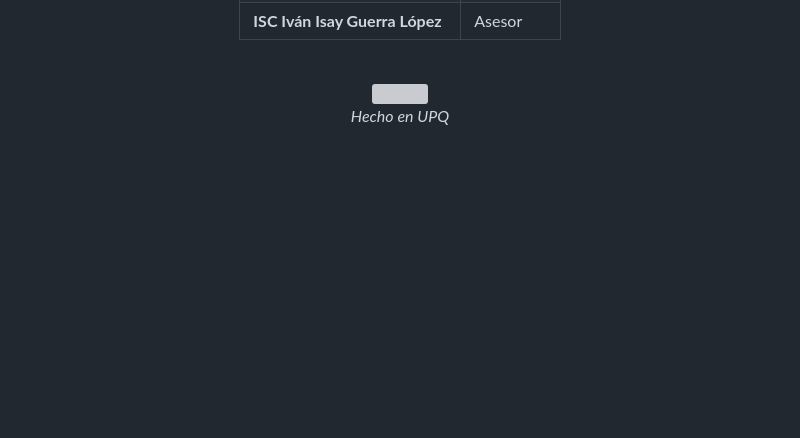
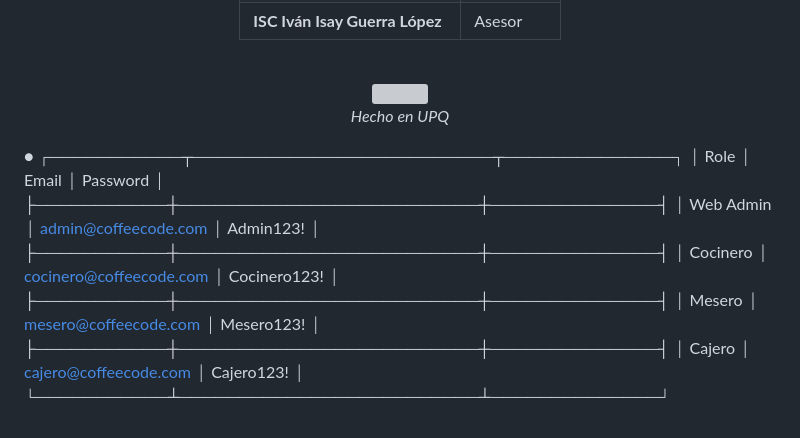
Before and after one commit to EmilianoLedesma/Coffe_Code_App, a Markdown page: README.md, the part around the change. Drawn GitHub-style; blank space fills up the shorter version; grey boxes are pictures that could not be loaded.

Commit message:
docs: agregar tabla de credenciales seed por rol al README

```diff
--- a/README.md
+++ b/README.md
@@ -261,3 +261,15 @@ coffee-code/
 *Hecho en UPQ*
 
 </div>
+
+● ┌───────────┬─────────────────────────┬──────────────┐
+  │   Role    │          Email          │   Password   │
+  ├───────────┼─────────────────────────┼──────────────┤
+  │ Web Admin │ admin@coffeecode.com    │ Admin123!    │
+  ├───────────┼─────────────────────────┼──────────────┤
+  │ Cocinero  │ cocinero@coffeecode.com │ Cocinero123! │
+  ├───────────┼─────────────────────────┼──────────────┤
+  │ Mesero    │ mesero@coffeecode.com   │ Mesero123!   │
+  ├───────────┼─────────────────────────┼──────────────┤
+  │ Cajero    │ cajero@coffeecode.com   │ Cajero123!   │
+  └───────────┴─────────────────────────┴──────────────┘
```
